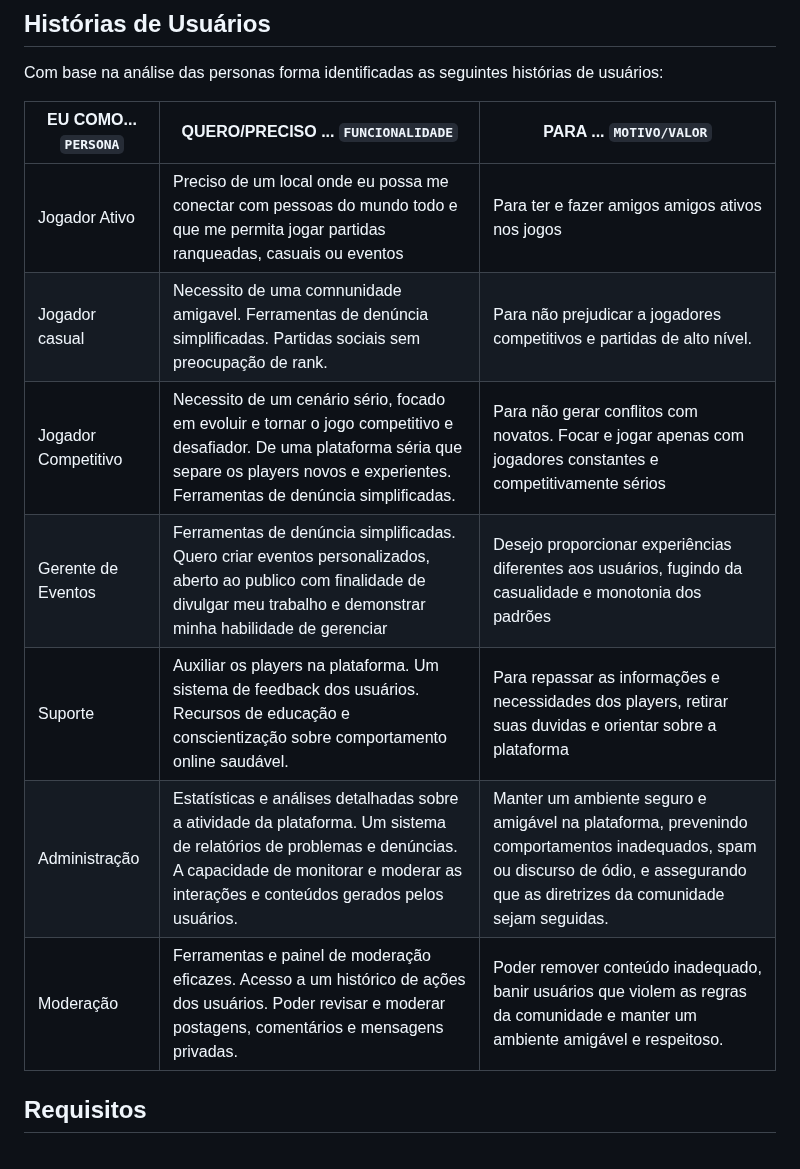
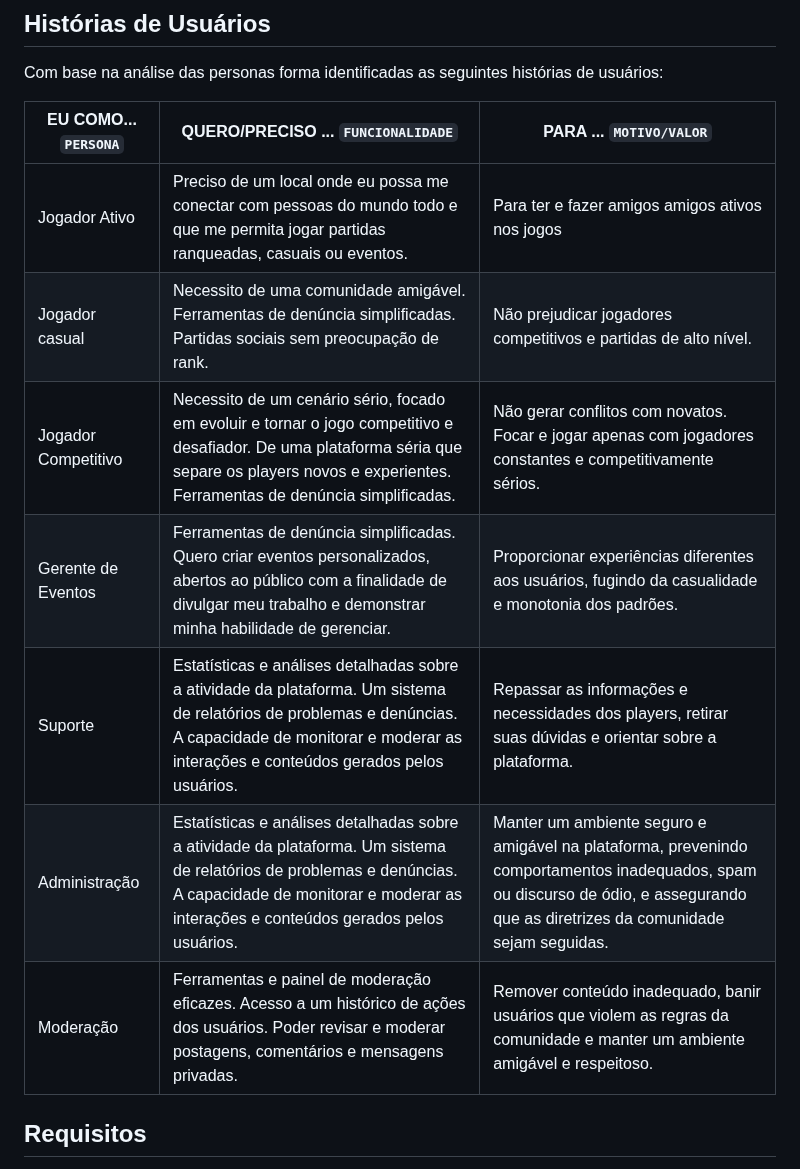
Before and after one commit to Victor-Takahashi/teste, a Markdown page: docs/especification.md, the part around the change. GitHub-like rendering.

Commit message:
Update especification.md
Correção do português

```diff
--- a/docs/especification.md
+++ b/docs/especification.md
@@ -29,13 +29,13 @@ Com base na análise das personas forma identificadas as seguintes histórias de
 
 |EU COMO... `PERSONA`| QUERO/PRECISO ... `FUNCIONALIDADE` |PARA ... `MOTIVO/VALOR`                 |
 |--------------------|------------------------------------|----------------------------------------|
-|Jogador Ativo    | Preciso de um local onde eu possa me conectar com pessoas do mundo todo e que me permita jogar partidas ranqueadas, casuais ou eventos | Para ter e fazer amigos amigos ativos nos jogos |
-|Jogador casual      | Necessito de uma comnunidade amigavel. Ferramentas de denúncia simplificadas. Partidas sociais sem preocupação de rank. | Para não prejudicar a jogadores competitivos e partidas de alto nível. |
-|Jogador Competitivo       | Necessito de um cenário sério, focado em evoluir e tornar o jogo competitivo e desafiador. De uma plataforma séria que separe os players novos e experientes. Ferramentas de denúncia simplificadas. | Para não gerar conflitos com novatos. Focar e jogar apenas com jogadores constantes e competitivamente sérios|
-|Gerente de Eventos     | Ferramentas de denúncia simplificadas. Quero criar eventos personalizados, aberto ao publico com finalidade de divulgar meu trabalho e demonstrar minha habilidade de gerenciar | Desejo proporcionar experiências diferentes aos usuários, fugindo da casualidade e monotonia dos padrões |
-|Suporte       | Auxiliar os players na plataforma. Um sistema de feedback dos usuários. Recursos de educação e conscientização sobre comportamento online saudável.| Para repassar as informações e necessidades dos players, retirar suas duvidas e orientar sobre a plataforma |
+|Jogador Ativo    | Preciso de um local onde eu possa me conectar com pessoas do mundo todo e que me permita jogar partidas ranqueadas, casuais ou eventos. | Para ter e fazer amigos amigos ativos nos jogos |
+|Jogador casual      | Necessito de uma comunidade amigável. Ferramentas de denúncia simplificadas. Partidas sociais sem preocupação de rank. | Não prejudicar jogadores competitivos e partidas de alto nível. |
+|Jogador Competitivo       | Necessito de um cenário sério, focado em evoluir e tornar o jogo competitivo e desafiador. De uma plataforma séria que separe os players novos e experientes. Ferramentas de denúncia simplificadas. | Não gerar conflitos com novatos. Focar e jogar apenas com jogadores constantes e competitivamente sérios.|
+|Gerente de Eventos     | Ferramentas de denúncia simplificadas. Quero criar eventos personalizados, abertos ao público com a finalidade de divulgar meu trabalho e demonstrar minha habilidade de gerenciar. | Proporcionar experiências diferentes aos usuários, fugindo da casualidade e monotonia dos padrões. |
+|Suporte       | Estatísticas e análises detalhadas sobre a atividade da plataforma. Um sistema de relatórios de problemas e denúncias. A capacidade de monitorar e moderar as interações e conteúdos gerados pelos usuários. | Repassar as informações e necessidades dos players, retirar suas dúvidas e orientar sobre a plataforma. |
 |Administração     | Estatísticas e análises detalhadas sobre a atividade da plataforma. Um sistema de relatórios de problemas e denúncias. A capacidade de monitorar e moderar as interações e conteúdos gerados pelos usuários.| Manter um ambiente seguro e amigável na plataforma, prevenindo comportamentos inadequados, spam ou discurso de ódio, e assegurando que as diretrizes da comunidade sejam seguidas. |
-|Moderação    | Ferramentas e painel de moderação eficazes. Acesso a um histórico de ações dos usuários. Poder revisar e moderar postagens, comentários e mensagens privadas. | Poder remover conteúdo inadequado, banir usuários que violem as regras da comunidade e manter um ambiente amigável e respeitoso. |
+|Moderação    | Ferramentas e painel de moderação eficazes. Acesso a um histórico de ações dos usuários. Poder revisar e moderar postagens, comentários e mensagens privadas. | Remover conteúdo inadequado, banir usuários que violem as regras da comunidade e manter um ambiente amigável e respeitoso. |
 
 ## Requisitos
 
```
